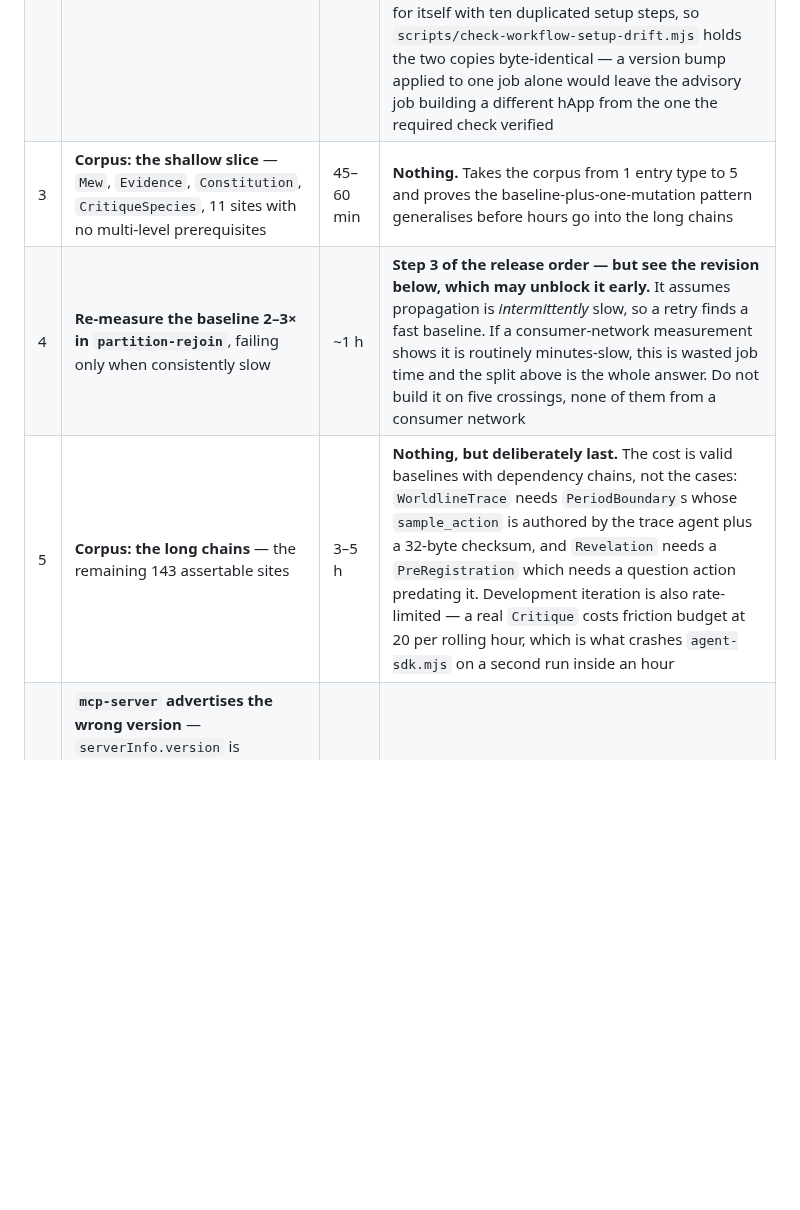
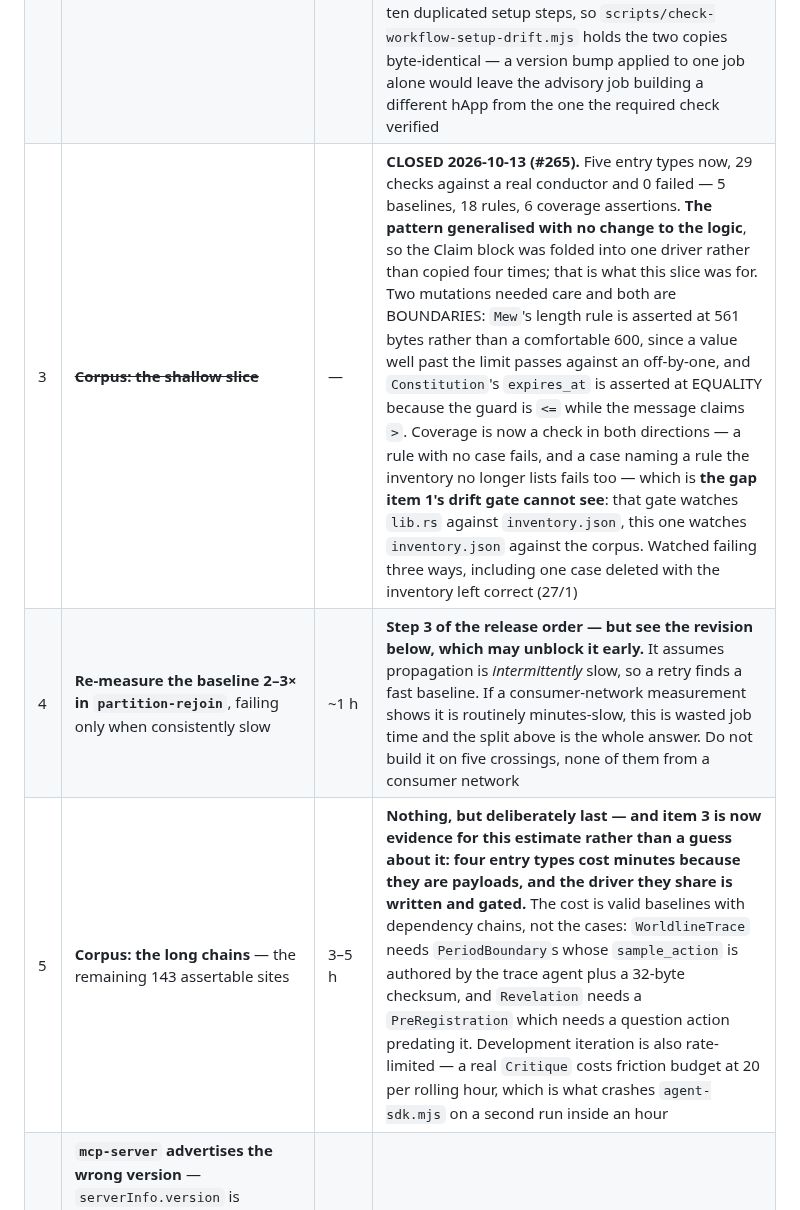
Before and after one commit to StateofIntent/epistemic-happ, a Markdown page: READINESS.md, the part around the change. Drawn GitHub-style; blank space fills up the shorter version.

Commit message:
Item 3 is closed, and item 5's estimate has evidence behind it now
The queue table reached main with #263, so item 3 can be ticked where it lives
rather than described in a PR body.

Item 5's "deliberately last" was a prediction when it was written. It is an
observation now: four entry types cost minutes because they are payloads, and
the driver they share is written and gated, so what is left in the long chains
is the dependency chains alone rather than the chains plus the harness.

Co-Authored-By: Claude Opus 5 <noreply@anthropic.com>

```diff
--- a/READINESS.md
+++ b/READINESS.md
@@ -374,9 +374,9 @@ the next session does not have to reconstruct that from a transcript.
 |---|---|---|---|
 | 1 | ~~**Wire `validation-corpus` into CI**~~ | — | **CLOSED 2026-10-13 (#264).** `enumerate.mjs` + a diff of the committed `corpus/inventory.json` run in the `no-conductor` job; `replay.mjs` runs in `conductor.yml` with the protocol-layer harnesses, and the `validation-corpus/node_modules` symlink that job was missing is wired. The drift check fires on LINE SHIFTS as well as rule changes, which is intended: the records carry line numbers and `replay.mjs` reports by line. Run against a real conductor before shipping — 6 passed, 0 failed — and both deferral assertions are green on a runner too, which is the SPEC §5.3 `must_get_*` assumption actually gated rather than asserted. Watched going red: one new `Invalid` site in `lib.rs` moves the inventory to 195 and reds the diff |
 | 2 | ~~**Split `partition-rejoin` into its own job**~~ | — | **CLOSED 2026-10-13 (#264).** It is its own job and advisory BY CONSTRUCTION — branch protection requires five checks by name with `enforce_admins` on, so a job named anything else cannot block a merge and no settings change was needed. The harness is untouched and still goes red. Two things the plan did not name and that would have bitten: both jobs would have collided on one `upload-artifact` name, and v4 FAILS a duplicate rather than merging it; and the two jobs now run in parallel, safe despite the fixed 8894-8899 ports only because each gets its own runner VM. The split pays for itself with ten duplicated setup steps, so `scripts/check-workflow-setup-drift.mjs` holds the two copies byte-identical — a version bump applied to one job alone would leave the advisory job building a different hApp from the one the required check verified |
-| 3 | **Corpus: the shallow slice** — `Mew`, `Evidence`, `Constitution`, `CritiqueSpecies`, 11 sites with no multi-level prerequisites | 45–60 min | **Nothing.** Takes the corpus from 1 entry type to 5 and proves the baseline-plus-one-mutation pattern generalises before hours go into the long chains |
+| 3 | ~~**Corpus: the shallow slice**~~ | — | **CLOSED 2026-10-13 (#265).** Five entry types now, 29 checks against a real conductor and 0 failed — 5 baselines, 18 rules, 6 coverage assertions. **The pattern generalised with no change to the logic**, so the Claim block was folded into one driver rather than copied four times; that is what this slice was for. Two mutations needed care and both are BOUNDARIES: `Mew`'s length rule is asserted at 561 bytes rather than a comfortable 600, since a value well past the limit passes against an off-by-one, and `Constitution`'s `expires_at` is asserted at EQUALITY because the guard is `<=` while the message claims `>`. Coverage is now a check in both directions — a rule with no case fails, and a case naming a rule the inventory no longer lists fails too — which is **the gap item 1's drift gate cannot see**: that gate watches `lib.rs` against `inventory.json`, this one watches `inventory.json` against the corpus. Watched failing three ways, including one case deleted with the inventory left correct (27/1) |
 | 4 | **Re-measure the baseline 2–3× in `partition-rejoin`**, failing only when consistently slow | ~1 h | **Step 3 of the release order — but see the revision below, which may unblock it early.** It assumes propagation is *intermittently* slow, so a retry finds a fast baseline. If a consumer-network measurement shows it is routinely minutes-slow, this is wasted job time and the split above is the whole answer. Do not build it on five crossings, none of them from a consumer network |
-| 5 | **Corpus: the long chains** — the remaining 143 assertable sites | 3–5 h | **Nothing, but deliberately last.** The cost is valid baselines with dependency chains, not the cases: `WorldlineTrace` needs `PeriodBoundary`s whose `sample_action` is authored by the trace agent plus a 32-byte checksum, and `Revelation` needs a `PreRegistration` which needs a question action predating it. Development iteration is also rate-limited — a real `Critique` costs friction budget at 20 per rolling hour, which is what crashes `agent-sdk.mjs` on a second run inside an hour |
+| 5 | **Corpus: the long chains** — the remaining 143 assertable sites | 3–5 h | **Nothing, but deliberately last — and item 3 is now evidence for this estimate rather than a guess about it: four entry types cost minutes because they are payloads, and the driver they share is written and gated.** The cost is valid baselines with dependency chains, not the cases: `WorldlineTrace` needs `PeriodBoundary`s whose `sample_action` is authored by the trace agent plus a 32-byte checksum, and `Revelation` needs a `PreRegistration` which needs a question action predating it. Development iteration is also rate-limited — a real `Critique` costs friction budget at 20 per rolling hour, which is what crashes `agent-sdk.mjs` on a second run inside an hour |
 | 6 | **`mcp-server` advertises the wrong version** — `serverInfo.version` is hardcoded `'0.1.0'` at `mcp-server/src/index.ts:193` while the package is `0.1.3`, so every MCP client is told the wrong thing, and has been since `0.1.0` | ~5 min | **Nothing to fix; a publish to deliver.** Two lines, but it needs `0.1.4` to reach anyone, so batch it rather than spending a version on it alone |
 
 **A revision to item 4's dependency, from two CI runs rather than from
```
